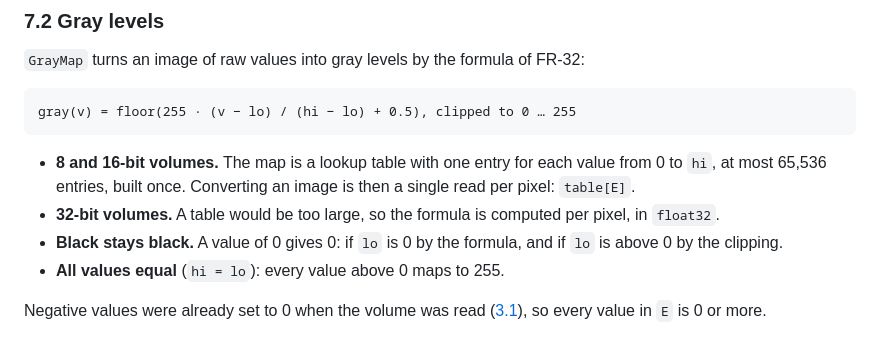
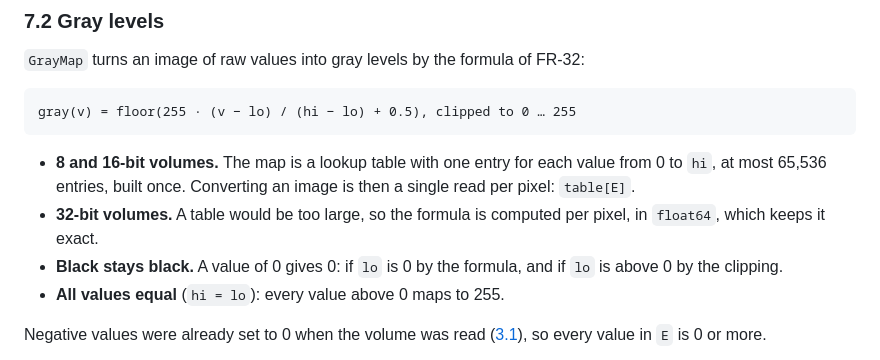
Before and after one commit to aviya1221/ASG1_OOP, a Markdown page: docs/ALGORITHM.md, the part around the change. Drawn GitHub-style.

```diff
--- a/docs/ALGORITHM.md
+++ b/docs/ALGORITHM.md
@@ -321,7 +321,7 @@ gray(v) = floor(255 · (v − lo) / (hi − lo) + 0.5), clipped to 0 … 255
 
 - **8 and 16-bit volumes.** The map is a lookup table with one entry for each value from 0 to `hi`, at most 65,536 entries, built once.
   Converting an image is then a single read per pixel: `table[E]`.
-- **32-bit volumes.** A table would be too large, so the formula is computed per pixel, in `float32`.
+- **32-bit volumes.** A table would be too large, so the formula is computed per pixel, in `float64`, which keeps it exact.
 - **Black stays black.** A value of 0 gives 0: if `lo` is 0 by the formula, and if `lo` is above 0 by the clipping.
 - **All values equal** (`hi = lo`): every value above 0 maps to 255.
 
```
Also changed, not shown: docs/TESTING.md (+48 -0 lines).
